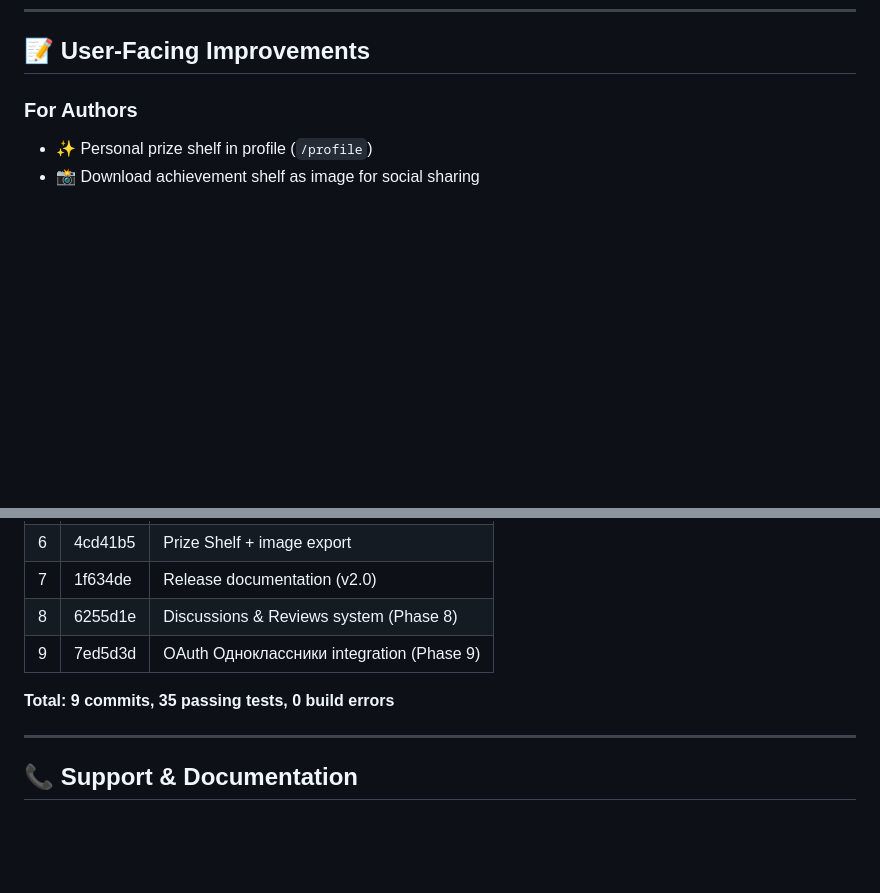
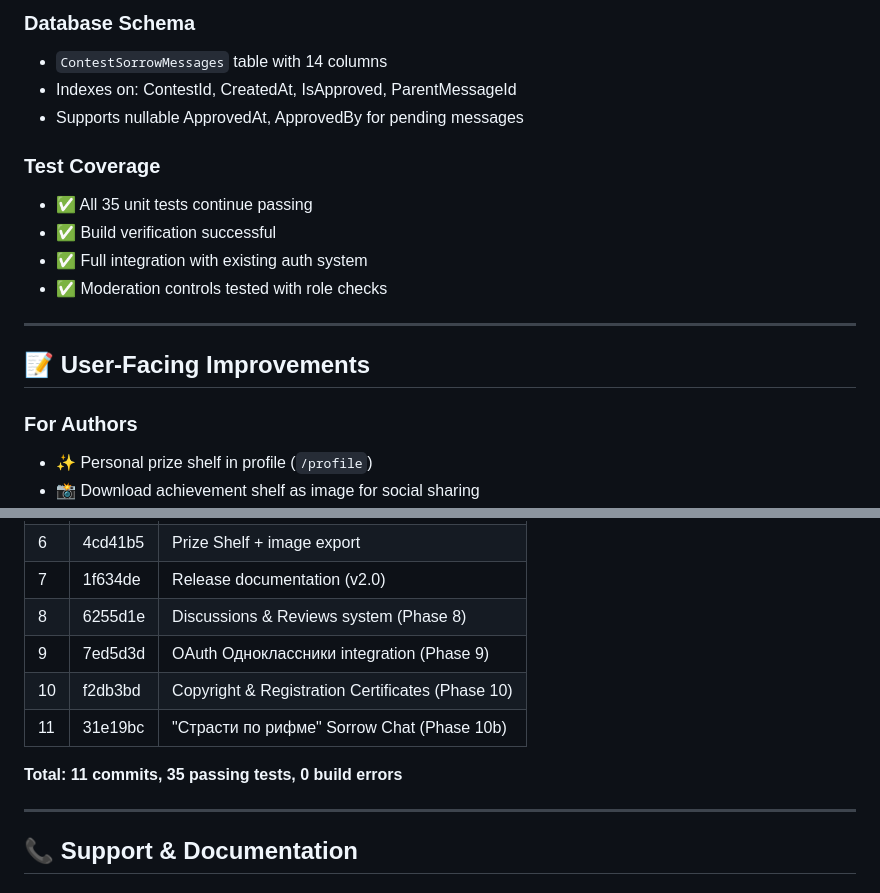
Before and after one commit to LucasVakhos/votecounter, a Markdown page: CHANGELOG.md, 2 parts joined by grey strips. GitHub-like rendering; blank space fills up the shorter version.

Commit message:
docs: обновить CHANGELOG для Phase 10 и 10b (Копирайт и 'Страсти по рифме')

```diff
--- a/CHANGELOG.md
+++ b/CHANGELOG.md
@@ -354,3 +471,16 @@ Users must register an app at https://dev.odnoklassniki.ru/:
+### Database Schema
+- `ContestSorrowMessages` table with 14 columns
+- Indexes on: ContestId, CreatedAt, IsApproved, ParentMessageId
+- Supports nullable ApprovedAt, ApprovedBy for pending messages
+
+### Test Coverage
+- ✅ All 35 unit tests continue passing
+- ✅ Build verification successful
+- ✅ Full integration with existing auth system
+- ✅ Moderation controls tested with role checks
+
+---
+
 ## 📝 User-Facing Improvements
 
 ### For Authors
@@ -415,8 +545,10 @@ Users must register an app at https://dev.odnoklassniki.ru/:
 | 7 | 1f634de | Release documentation (v2.0) |
 | 8 | 6255d1e | Discussions & Reviews system (Phase 8) |
 | 9 | 7ed5d3d | OAuth Одноклассники integration (Phase 9) |
+| 10 | f2db3bd | Copyright & Registration Certificates (Phase 10) |
+| 11 | 31e19bc | "Страсти по рифме" Sorrow Chat (Phase 10b) |
 
-**Total: 9 commits, 35 passing tests, 0 build errors**
+**Total: 11 commits, 35 passing tests, 0 build errors**
 
 ---
 
```
Also changed, not shown: other parts of CHANGELOG.md (+118 -1 lines).
